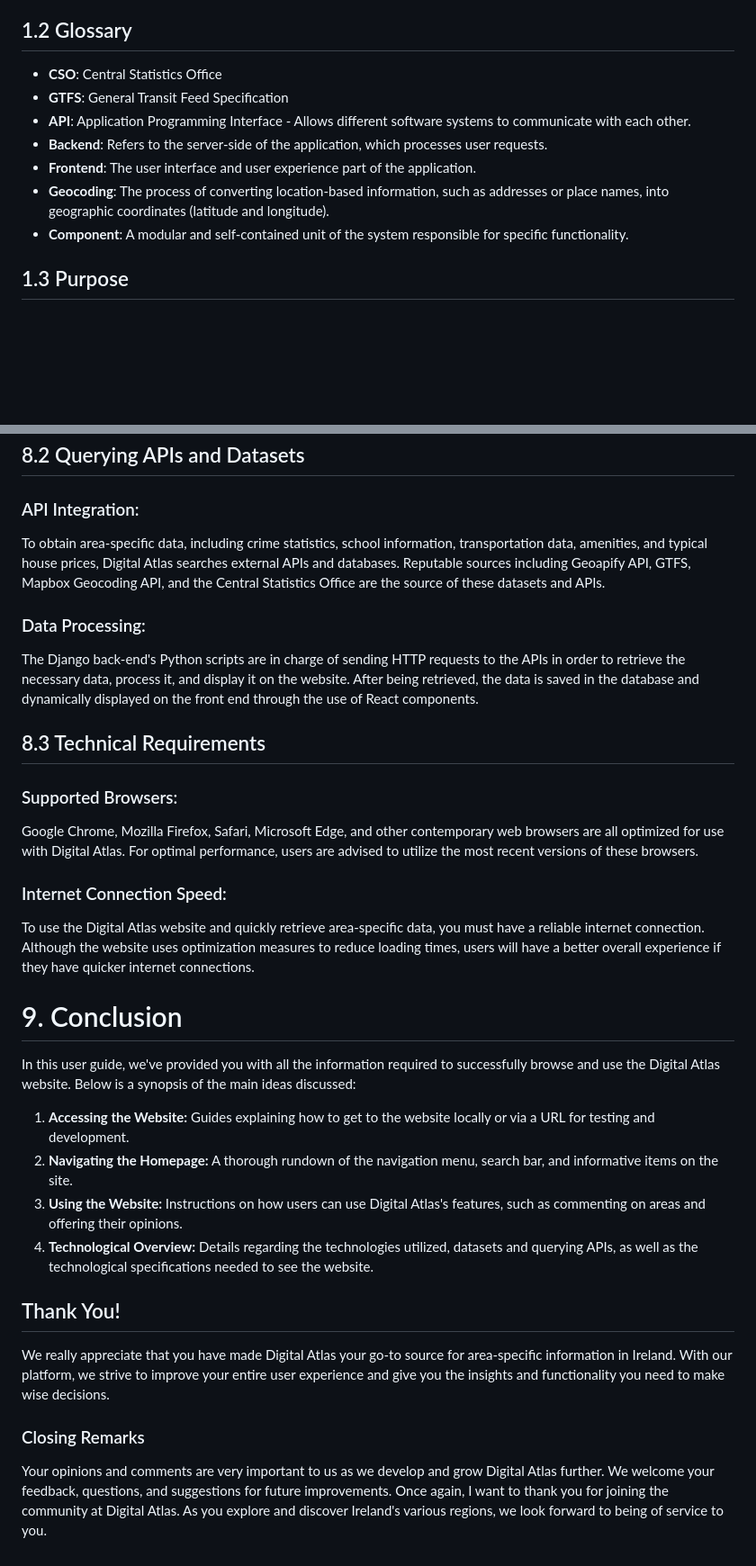
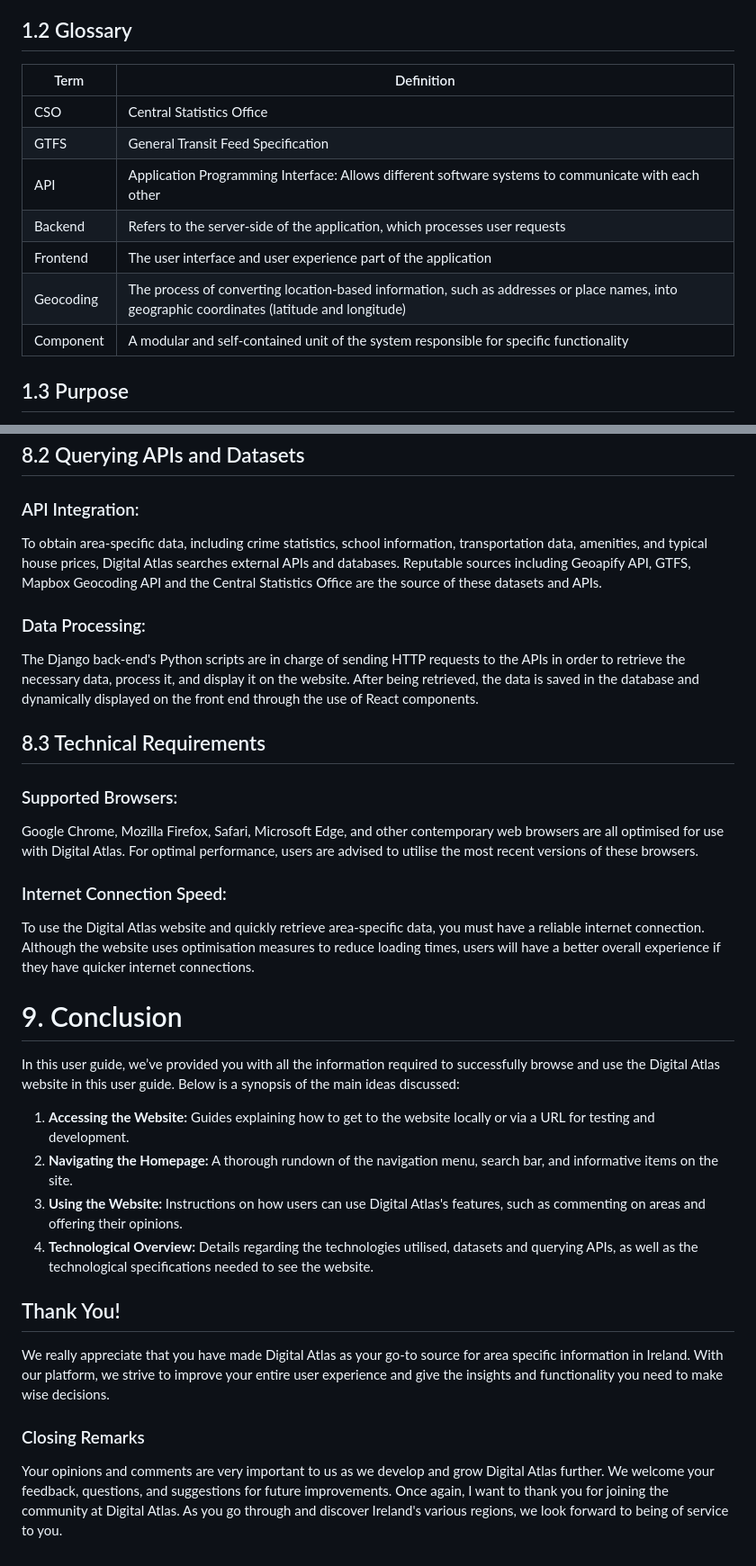
Before and after one commit to jade211/Digital-Atlas, a Markdown page: user_manual/user_manual.md, 2 parts joined by grey strips. Shown: that part at 90% size. Rendered like a GitHub page; blank space fills up the shorter version.

Commit message:
fixed some errors and made glossary into a table

```diff
--- a/user_manual/user_manual.md
+++ b/user_manual/user_manual.md
@@ -45,13 +45,16 @@ Jade Hudson and Sruthi Santhosh
 Welcome to the user manual for Digital Atlas! Our website is designed to provide users with comprehensive data and analysis on specific areas of Ireland. Regardless of the reason for wanting to know about local statistics, buying a property, starting a business, or simply being inquisitive, Digital Atlas provides you with the information you need to decide what to do next.
 
 ## 1.2 Glossary
-- **CSO**: Central Statistics Office
-- **GTFS**: General Transit Feed Specification
-- **API**: Application Programming Interface - Allows different software systems to communicate with each other.
-- **Backend**: Refers to the server-side of the application, which processes user requests.
-- **Frontend**: The user interface and user experience part of the application.
-- **Geocoding**: The process of converting location-based information, such as addresses or place names, into geographic coordinates (latitude and longitude).
-- **Component**: A modular and self-contained unit of the system responsible for specific functionality.
+| Term      | Definition                                                                                     |
+|-----------|-----------------------------------------------------------------------------------------------|
+| CSO       | Central Statistics Office                                                                     |
+| GTFS      | General Transit Feed Specification                                                           |
+| API       | Application Programming Interface: Allows different software systems to communicate with each other |
+| Backend   | Refers to the server-side of the application, which processes user requests                  |
+| Frontend  | The user interface and user experience part of the application                                |
+| Geocoding | The process of converting location-based information, such as addresses or place names, into geographic coordinates (latitude and longitude) |
+| Component | A modular and self-contained unit of the system responsible for specific functionality         |
+
 
 ## 1.3 Purpose
 Beyond compiling data, Digital Atlas aims to arm users with the knowledge they need to successfully negotiate the challenges involved in selecting the ideal location inside Ireland. Digital Atlas strives to make informed decisions easier by combining a variety of data, such as housing costs, school information, transportation options, crime data, and local amenities, into a single, user-friendly platform. Our goal is to give users the resources they need to thoroughly investigate areas of interest. This will enable them to weigh important aspects like cost, safety, accessibility, and lifestyle amenities, enabling them to make well-informed decisions that suit their unique needs and preferences. Whether you're an investor looking to buy a property, a homeowner looking to expand, or just someone who is interested in learning more about the varied aspects of different parts of Ireland, Digital Atlas is dedicated to assisting you in making informed and confident decisions along the way.
@@ -262,7 +266,7 @@ Digital Atlas's front-end development makes use of React, a JavaScript user inte
 ## 8.2 Querying APIs and Datasets
 
 ### API Integration:
-To obtain area-specific data, including crime statistics, school information, transportation data, amenities, and typical house prices, Digital Atlas searches external APIs and databases. Reputable sources including Geoapify API, GTFS, Mapbox Geocoding API, and the Central Statistics Office are the source of these datasets and APIs.
+To obtain area-specific data, including crime statistics, school information, transportation data, amenities, and typical house prices, Digital Atlas searches external APIs and databases. Reputable sources including Geoapify API, GTFS, Mapbox Geocoding API and the Central Statistics Office are the source of these datasets and APIs.
 
 ### Data Processing:
 The Django back-end's Python scripts are in charge of sending HTTP requests to the APIs in order to retrieve the necessary data, process it, and display it on the website. After being retrieved, the data is saved in the database and dynamically displayed on the front end through the use of React components.
@@ -270,25 +274,25 @@ The Django back-end's Python scripts are in charge of sending HTTP requests to t
 ## 8.3 Technical Requirements
 
 ### Supported Browsers:
-Google Chrome, Mozilla Firefox, Safari, Microsoft Edge, and other contemporary web browsers are all optimized for use with Digital Atlas. For optimal performance, users are advised to utilize the most recent versions of these browsers.
+Google Chrome, Mozilla Firefox, Safari, Microsoft Edge, and other contemporary web browsers are all optimised for use with Digital Atlas. For optimal performance, users are advised to utilise the most recent versions of these browsers.
 
 ### Internet Connection Speed:
-To use the Digital Atlas website and quickly retrieve area-specific data, you must have a reliable internet connection. Although the website uses optimization measures to reduce loading times, users will have a better overall experience if they have quicker internet connections.
+To use the Digital Atlas website and quickly retrieve area-specific data, you must have a reliable internet connection. Although the website uses optimisation measures to reduce loading times, users will have a better overall experience if they have quicker internet connections.
 
 
 # 9. Conclusion
 
-In this user guide, we've provided you with all the information required to successfully browse and use the Digital Atlas website. Below is a synopsis of the main ideas discussed:
+In this user guide, we’ve provided you with all the information required to successfully browse and use the Digital Atlas website in this user guide. Below is a synopsis of the main ideas discussed:
 
 1. **Accessing the Website:** Guides explaining how to get to the website locally or via a URL for testing and development.
 2. **Navigating the Homepage:** A thorough rundown of the navigation menu, search bar, and informative items on the site.
 3. **Using the Website:** Instructions on how users can use Digital Atlas's features, such as commenting on areas and offering their opinions.
-4. **Technological Overview:** Details regarding the technologies utilized, datasets and querying APIs, as well as the technological specifications needed to see the website.
+4. **Technological Overview:** Details regarding the technologies utilised, datasets and querying APIs, as well as the technological specifications needed to see the website.
 
 ## Thank You!
 
-We really appreciate that you have made Digital Atlas your go-to source for area-specific information in Ireland. With our platform, we strive to improve your entire user experience and give you the insights and functionality you need to make wise decisions.
+We really appreciate that you have made Digital Atlas as your go-to source for area specific information in Ireland. With our platform, we strive to improve your entire user experience and give the insights and functionality you need to make wise decisions.
 
 ### Closing Remarks
 
-Your opinions and comments are very important to us as we develop and grow Digital Atlas further. We welcome your feedback, questions, and suggestions for future improvements. Once again, I want to thank you for joining the community at Digital Atlas. As you explore and discover Ireland's various regions, we look forward to being of service to you.
+Your opinions and comments are very important to us as we develop and grow Digital Atlas further. We welcome your feedback, questions, and suggestions for future improvements. Once again, I want to thank you for joining the community at Digital Atlas. As you go through and discover Ireland's various regions, we look forward to being of service to you.
```
Also changed, not shown: other parts of user_manual/user_manual.md (+14 -13 lines).
